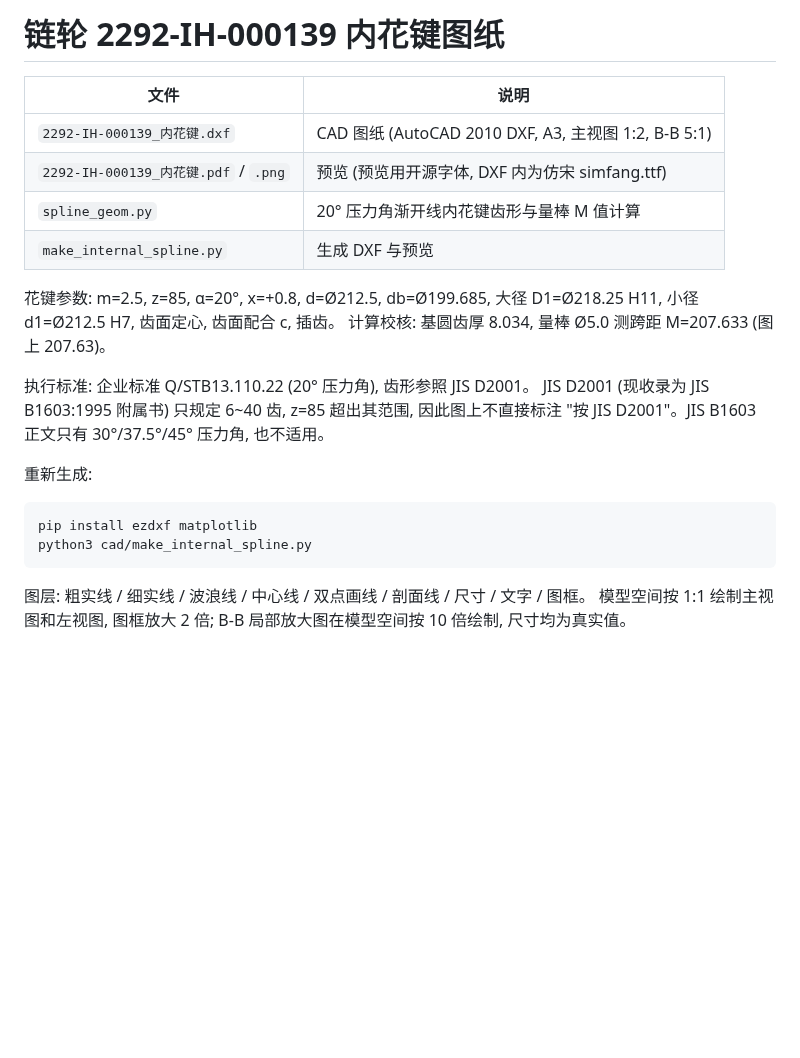
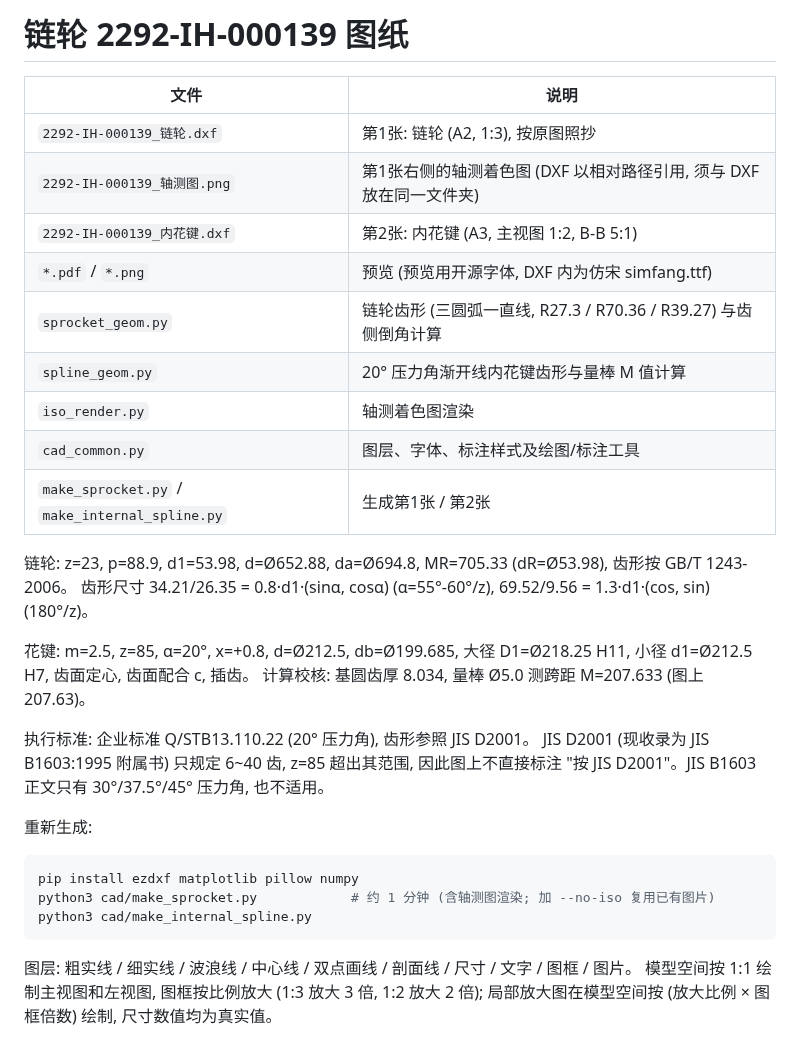
Before and after one commit to huosi012/smartview, a Markdown page: cad/README.md, the part around the change. Drawn GitHub-style; blank space fills up the shorter version.

````diff
--- a/cad/README.md
+++ b/cad/README.md
@@ -1,13 +1,21 @@
-# 链轮 2292-IH-000139 内花键图纸
+# 链轮 2292-IH-000139 图纸
 
 | 文件 | 说明 |
 | --- | --- |
-| `2292-IH-000139_内花键.dxf` | CAD 图纸 (AutoCAD 2010 DXF, A3, 主视图 1:2, B-B 5:1) |
-| `2292-IH-000139_内花键.pdf` / `.png` | 预览 (预览用开源字体, DXF 内为仿宋 simfang.ttf) |
+| `2292-IH-000139_链轮.dxf` | 第1张: 链轮 (A2, 1:3), 按原图照抄 |
+| `2292-IH-000139_轴测图.png` | 第1张右侧的轴测着色图 (DXF 以相对路径引用, 须与 DXF 放在同一文件夹) |
+| `2292-IH-000139_内花键.dxf` | 第2张: 内花键 (A3, 主视图 1:2, B-B 5:1) |
+| `*.pdf` / `*.png` | 预览 (预览用开源字体, DXF 内为仿宋 simfang.ttf) |
+| `sprocket_geom.py` | 链轮齿形 (三圆弧一直线, R27.3 / R70.36 / R39.27) 与齿侧倒角计算 |
 | `spline_geom.py` | 20° 压力角渐开线内花键齿形与量棒 M 值计算 |
-| `make_internal_spline.py` | 生成 DXF 与预览 |
+| `iso_render.py` | 轴测着色图渲染 |
+| `cad_common.py` | 图层、字体、标注样式及绘图/标注工具 |
+| `make_sprocket.py` / `make_internal_spline.py` | 生成第1张 / 第2张 |
 
-花键参数: m=2.5, z=85, α=20°, x=+0.8, d=Ø212.5, db=Ø199.685,
+链轮: z=23, p=88.9, d1=53.98, d=Ø652.88, da=Ø694.8, MR=705.33 (dR=Ø53.98), 齿形按 GB/T 1243-2006。
+齿形尺寸 34.21/26.35 = 0.8·d1·(sinα, cosα) (α=55°-60°/z), 69.52/9.56 = 1.3·d1·(cos, sin)(180°/z)。
+
+花键: m=2.5, z=85, α=20°, x=+0.8, d=Ø212.5, db=Ø199.685,
 大径 D1=Ø218.25 H11, 小径 d1=Ø212.5 H7, 齿面定心, 齿面配合 c, 插齿。
 计算校核: 基圆齿厚 8.034, 量棒 Ø5.0 测跨距 M=207.633 (图上 207.63)。
 
@@ -18,9 +26,11 @@ JIS D2001 (现收录为 JIS B1603:1995 附属书) 只规定 6~40 齿, z=85 超
 重新生成:
 
 ```bash
-pip install ezdxf matplotlib
+pip install ezdxf matplotlib pillow numpy
+python3 cad/make_sprocket.py            # 约 1 分钟 (含轴测图渲染; 加 --no-iso 复用已有图片)
 python3 cad/make_internal_spline.py
 ```
 
-图层: 粗实线 / 细实线 / 波浪线 / 中心线 / 双点画线 / 剖面线 / 尺寸 / 文字 / 图框。
-模型空间按 1:1 绘制主视图和左视图, 图框放大 2 倍; B-B 局部放大图在模型空间按 10 倍绘制, 尺寸均为真实值。
+图层: 粗实线 / 细实线 / 波浪线 / 中心线 / 双点画线 / 剖面线 / 尺寸 / 文字 / 图框 / 图片。
+模型空间按 1:1 绘制主视图和左视图, 图框按比例放大 (1:3 放大 3 倍, 1:2 放大 2 倍);
+局部放大图在模型空间按 (放大比例 × 图框倍数) 绘制, 尺寸数值均为真实值。
````
Also changed, not shown: cad/2292-IH-000139_内花键.png, cad/2292-IH-000139_轴测图.png (added), cad/2292-IH-000139_链轮.png (added), 10 other files.
